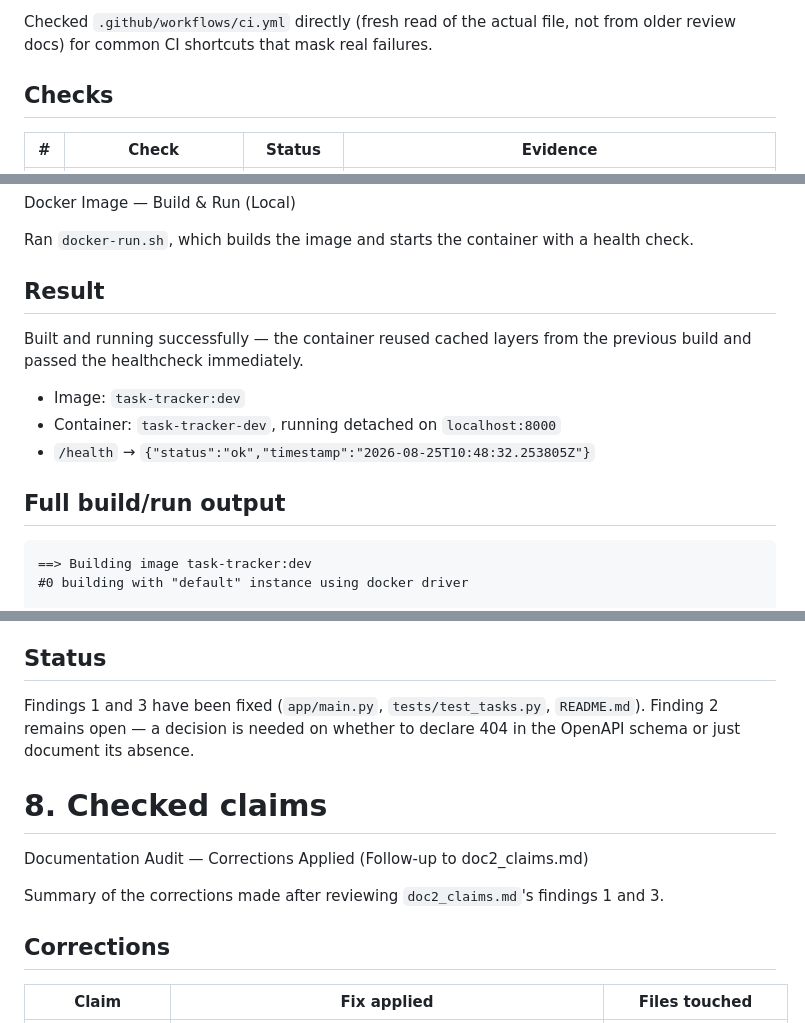
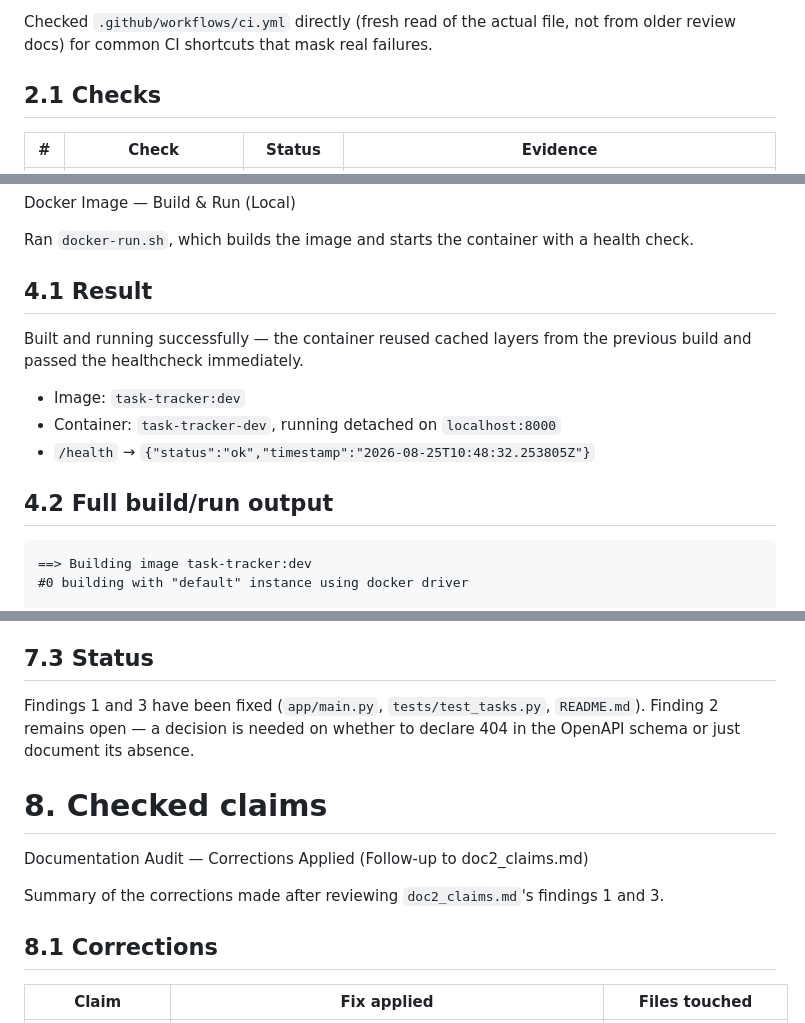
Before and after one commit to nadaghosn/AAC, a Markdown page: task-tracker-api/docs/release-evidence.md, 3 parts joined by grey strips. GitHub-like rendering.

````diff
--- a/task-tracker-api/docs/release-evidence.md
+++ b/task-tracker-api/docs/release-evidence.md
@@ -53,7 +53,7 @@ CI Dangerous-Shortcuts Check — `.github/workflows/ci.yml`
 
 Checked `.github/workflows/ci.yml` directly (fresh read of the actual file, not from older review docs) for common CI shortcuts that mask real failures.
 
-## Checks
+## 2.1 Checks
 
 | # | Check | Status | Evidence |
 |---|---|---|---|
@@ -230,7 +230,7 @@ Docker Image — Build & Run (Local)
 
 Ran `docker-run.sh`, which builds the image and starts the container with a health check.
 
-## Result
+## 4.1 Result
 
 Built and running successfully — the container reused cached layers from the previous build and passed the healthcheck immediately.
 
@@ -238,7 +238,7 @@ Built and running successfully — the container reused cached layers from the p
 - Container: `task-tracker-dev`, running detached on `localhost:8000`
 - `/health` → `{"status":"ok","timestamp":"2026-08-25T10:48:32.253805Z"}`
 
-## Full build/run output
+## 4.2 Full build/run output
 
 ```
 ==> Building image task-tracker:dev
@@ -375,7 +375,7 @@ Audited the docstrings changed in this branch (`app/main.py`, `app/models.py`),
 - **CI workflow summary** (`README.md:88-95`): re-verified the actual file at `../.github/workflows/ci.yml` is tracked and present on `final-project` (not just referenced in commit messages) — triggers, steps, and "doesn't build Docker" claim all match the file content.
 - **`TaskUpdate.normalize_tags`'s `[VERIFY]` note** (`app/models.py:252-259`) about `tags: null` → downstream `422`: this was already independently verified with `TestClient` in an earlier pass — still holds, no drift.
 
-## Status
+## 7.3 Status
 
 Findings 1 and 3 have been fixed (`app/main.py`, `tests/test_tasks.py`, `README.md`). Finding 2 remains open — a decision is needed on whether to declare 404 in the OpenAPI schema or just document its absence.
 
@@ -384,7 +384,7 @@ Documentation Audit — Corrections Applied (Follow-up to doc2_claims.md)
 
 Summary of the corrections made after reviewing `doc2_claims.md`'s findings 1 and 3.
 
-## Corrections
+## 8.1 Corrections
 
 | Claim | Fix applied | Files touched |
 |---|---|---|
````
Also changed, not shown: other parts of task-tracker-api/docs/release-evidence.md (+29 -29 lines).
